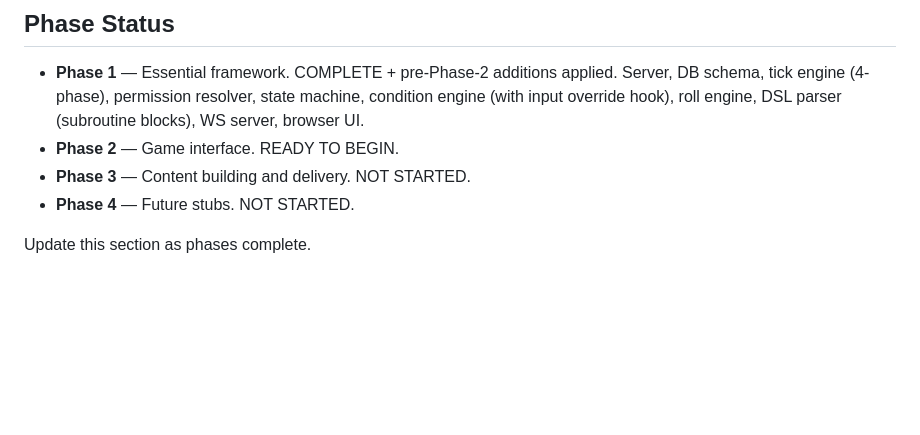
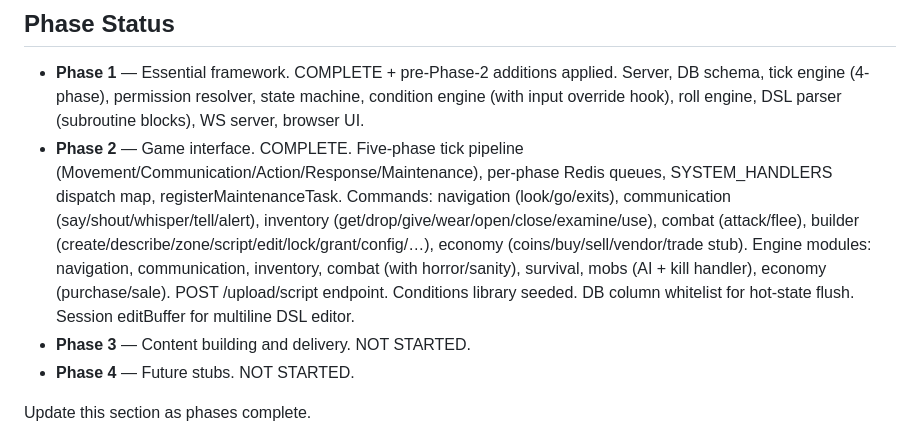
Before and after one commit to rstevenson1237/open_mud, a Markdown page: CLAUDE.md, the part around the change. GitHub-like rendering; blank space fills up the shorter version.

Commit message:
mark Phase 2 complete in CLAUDE.md

```diff
--- a/CLAUDE.md
+++ b/CLAUDE.md
@@ -97,7 +97,16 @@ Critical ones: `DATABASE_URL`, `REDIS_URL`, `PORT=3000`, `TICK_MS=6000`.
   Server, DB schema, tick engine (4-phase), permission resolver, state machine,
   condition engine (with input override hook), roll engine, DSL parser
   (subroutine blocks), WS server, browser UI.
-- **Phase 2** — Game interface. READY TO BEGIN.
+- **Phase 2** — Game interface. COMPLETE.
+  Five-phase tick pipeline (Movement/Communication/Action/Response/Maintenance),
+  per-phase Redis queues, SYSTEM_HANDLERS dispatch map, registerMaintenanceTask.
+  Commands: navigation (look/go/exits), communication (say/shout/whisper/tell/alert),
+  inventory (get/drop/give/wear/open/close/examine/use), combat (attack/flee),
+  builder (create/describe/zone/script/edit/lock/grant/config/…), economy
+  (coins/buy/sell/vendor/trade stub). Engine modules: navigation, communication,
+  inventory, combat (with horror/sanity), survival, mobs (AI + kill handler),
+  economy (purchase/sale). POST /upload/script endpoint. Conditions library seeded.
+  DB column whitelist for hot-state flush. Session editBuffer for multiline DSL editor.
 - **Phase 3** — Content building and delivery. NOT STARTED.
 - **Phase 4** — Future stubs. NOT STARTED.
 
```
